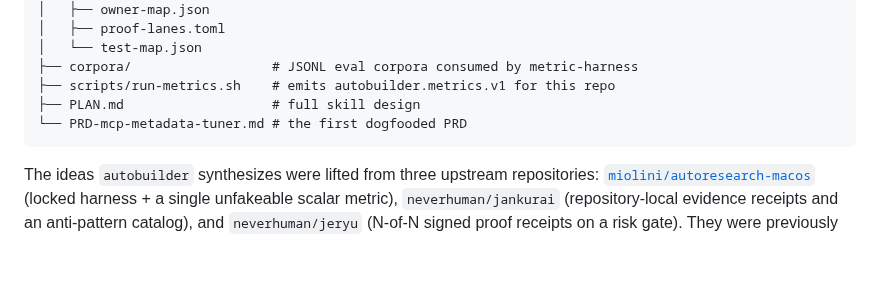
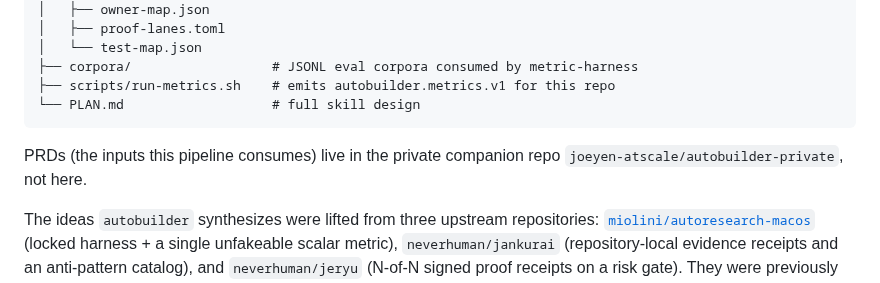
Before and after one commit to j0yen/autobuilder, a Markdown page: README.md, the part around the change. GitHub-like rendering; blank space fills up the shorter version.

Commit message:
docs: drop deleted PRD from repo-layout, note PRDs live in autobuilder-private
Co-Authored-By: Claude Opus 4.8 (1M context) <noreply@anthropic.com>

````diff
--- a/README.md
+++ b/README.md
@@ -85,9 +85,11 @@ Source for each tool lives under `tools/<name>/` in this repo.
 │   └── test-map.json
 ├── corpora/                  # JSONL eval corpora consumed by metric-harness
 ├── scripts/run-metrics.sh    # emits autobuilder.metrics.v1 for this repo
-├── PLAN.md                   # full skill design
-└── PRD-mcp-metadata-tuner.md # the first dogfooded PRD
+└── PLAN.md                   # full skill design
 ```
+
+PRDs (the inputs this pipeline consumes) live in the private companion
+repo `joeyen-atscale/autobuilder-private`, not here.
 
 The ideas `autobuilder` synthesizes were lifted from three upstream
 repositories: [`miolini/autoresearch-macos`](https://github.com/miolini/autoresearch-macos)
````
